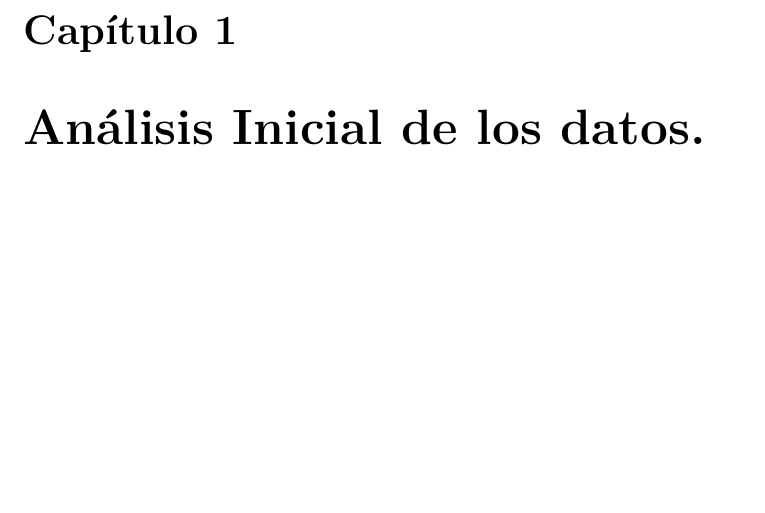
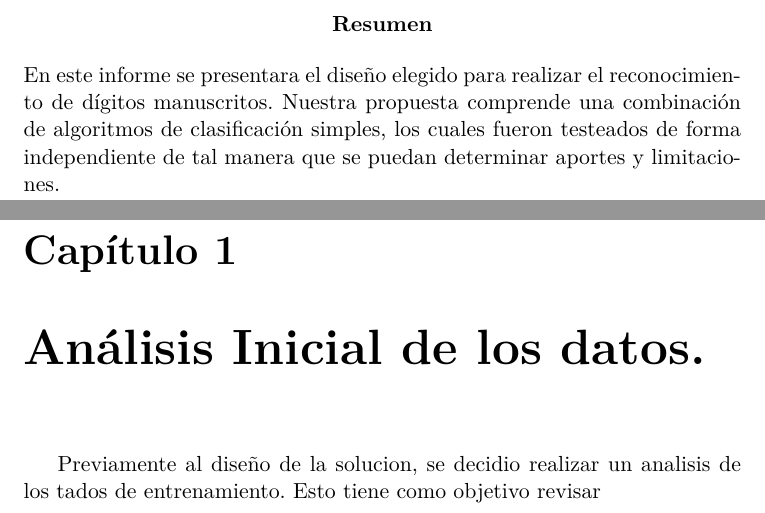
Before and after one commit to rubalv/Digit-Recognizer, a LaTeX document (INFORME/main.tex, which reads INFORME/AnalisisInicial.tex): part of page 3 of 3 before the commit and two parts of pages 3 and 4 of 4 after it, the two joined at a grey line, cut at the place of the change, the shorter picture padded with empty space. Compiled offline with pdfLaTeX.

Commit message:
Agregue un resumen...

```diff
--- a/INFORME/AnalisisInicial.tex
+++ b/INFORME/AnalisisInicial.tex
@@ -1 +1,2 @@
 \chapter{Análisis Inicial de los datos.}
+Previamente al diseño de la solucion, se decidio realizar un analisis de los tados de entrenamiento. Esto tiene como objetivo revisar
--- a/INFORME/main.tex
+++ b/INFORME/main.tex
@@ -17,6 +17,10 @@
 
 \maketitle
 \tableofcontents
+
+\begin{abstract}
+En este informe se presentara el diseño elegido para realizar el reconocimiento de dígitos manuscritos. Nuestra propuesta comprende una combinación de algoritmos de clasificación simples, los cuales fueron testeados de forma independiente de tal manera que se puedan determinar aportes y limitaciones.
+\end{abstract}
 %include == include en c
 %Es preferible que cada cual tenga que trabajar en su parte
 %Sin tener que lidiar con el resto. A menos que así lo quiera
```
